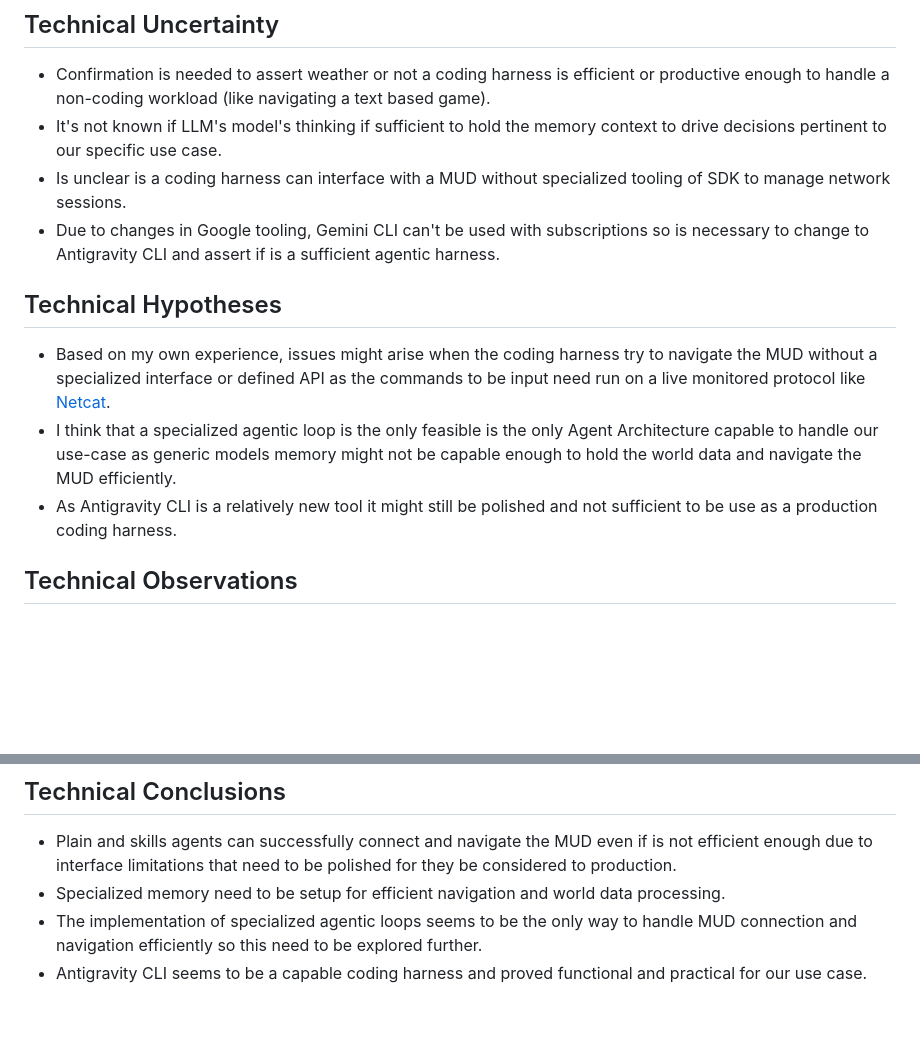
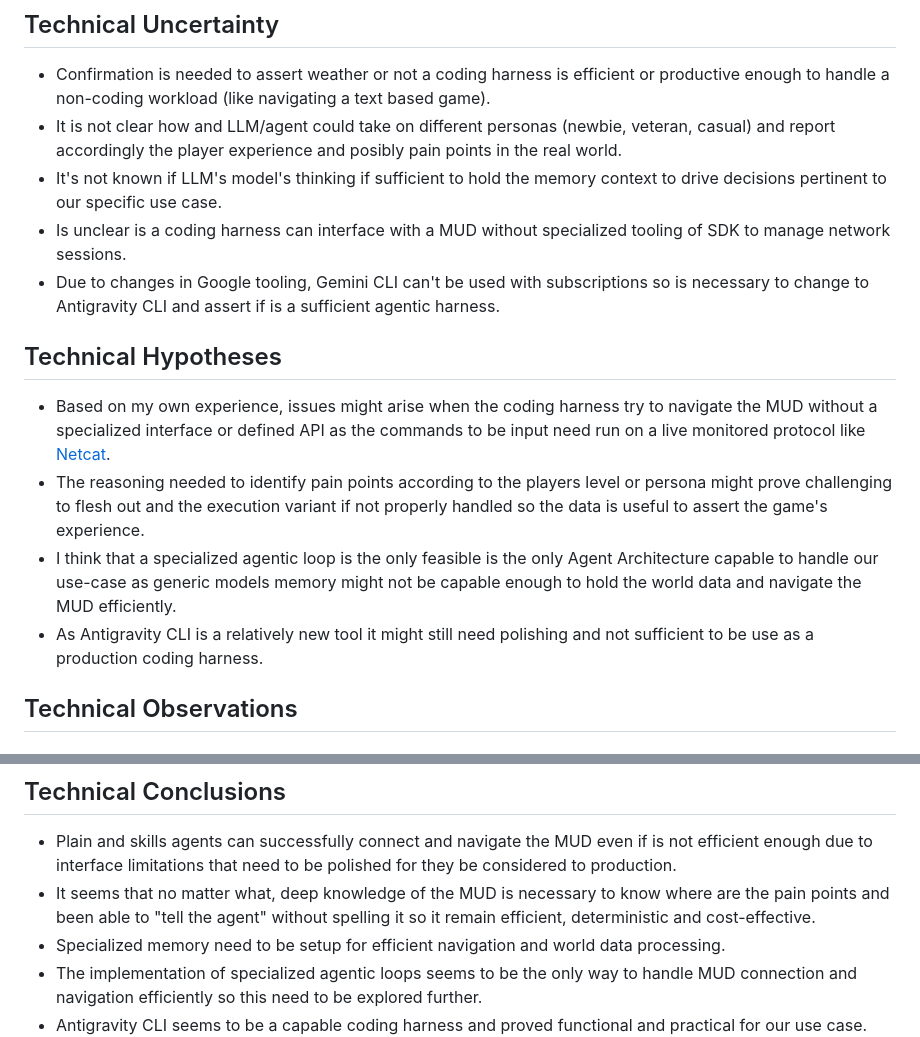
Before and after one commit to vegasjj/claude-code-camp-2026-Q2, a Markdown page: docs/journal/0_preweek.md, 2 parts joined by grey strips. Drawn GitHub-style; blank space fills up the shorter version.

Commit message:
Add additional insights to the preweek documentation.

```diff
--- a/docs/journal/0_preweek.md
+++ b/docs/journal/0_preweek.md
@@ -26,6 +26,7 @@ The specific Agent Architectures studied here are:
 ## Technical Uncertainty
 
 - Confirmation is needed to assert weather or not a coding harness is efficient or productive enough to handle a non-coding workload (like navigating a text based game).
+- It is not clear how and LLM/agent could take on different personas (newbie, veteran, casual) and report accordingly the player experience and posibly pain points in the real world.
 - It's not known if LLM's model's thinking if sufficient to hold the memory context to drive decisions pertinent to our specific use case.
 - Is unclear is a coding harness can interface with a MUD without specialized tooling of SDK to manage network sessions.
 - Due to changes in Google tooling, Gemini CLI can't be used with subscriptions so is necessary to change to Antigravity CLI and assert if is a sufficient agentic harness.
@@ -33,8 +34,9 @@ The specific Agent Architectures studied here are:
 ## Technical Hypotheses
 
 - Based on my own experience, issues might arise when the coding harness try to navigate the MUD without a specialized interface or defined API as the commands to be input need run on a live monitored protocol like [Netcat](https://linuxize.com/post/netcat-nc-command-with-examples/).
+- The reasoning needed to identify pain points according to the players level or persona might prove challenging to flesh out and the execution variant if not properly handled so the data is useful to assert the game's experience.
 - I think that a specialized agentic loop is the only feasible is the only Agent Architecture capable to handle our use-case as generic models memory might not be capable enough to hold the world data and navigate the MUD efficiently.
-- As Antigravity CLI is a relatively new tool it might still be polished and not sufficient to be use as a production coding harness.
+- As Antigravity CLI is a relatively new tool it might still need polishing and not sufficient to be use as a production coding harness.
 
 ## Technical Observations
 
@@ -275,6 +277,7 @@ In the end, the agent found the bakery, but event if only used a single script t
 ## Technical Conclusions
 
 - Plain and skills agents can successfully connect and navigate the MUD even if is not efficient enough due to interface limitations that need to be polished for they be considered to production.
+- It seems that no matter what, deep knowledge of the MUD is necessary to know where are the pain points and been able to "tell the agent" without spelling it so it remain efficient, deterministic and cost-effective.
 - Specialized memory need to be setup for efficient navigation and world data processing.
 - The implementation of specialized agentic loops seems to be the only way to handle MUD connection and navigation efficiently so this need to be explored further.
 - Antigravity CLI seems to be a capable coding harness and proved functional and practical for our use case.
```
